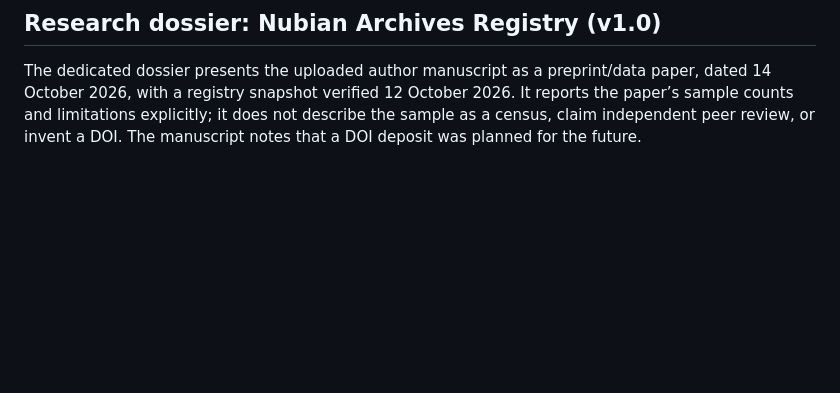
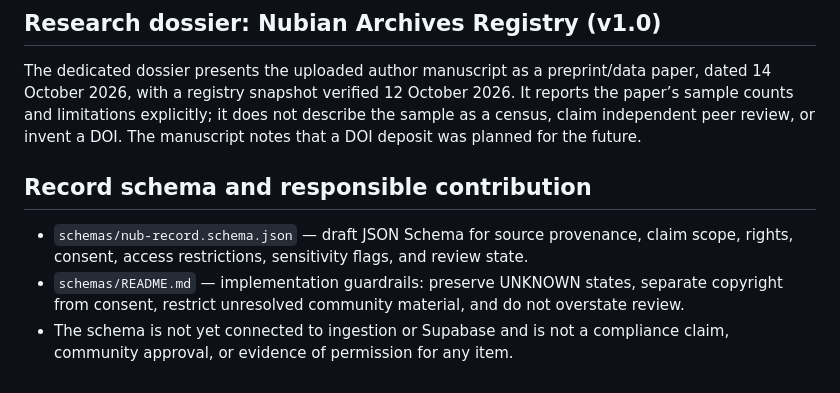
Before and after one commit to mohamedkasha82-star/Nub, a Markdown page: README.md, the part around the change. GitHub-like rendering; blank space fills up the shorter version.

Commit message:
Document draft provenance and consent schema

```diff
--- a/README.md
+++ b/README.md
@@ -37,3 +37,8 @@ GitHub Pages workflow deploys this repository independently. Do not connect or o
 
 ## Research dossier: Nubian Archives Registry (v1.0)
 The dedicated dossier presents the uploaded author manuscript as a preprint/data paper, dated 14 October 2026, with a registry snapshot verified 12 October 2026. It reports the paper’s sample counts and limitations explicitly; it does not describe the sample as a census, claim independent peer review, or invent a DOI. The manuscript notes that a DOI deposit was planned for the future.
+
+## Record schema and responsible contribution
+- `schemas/nub-record.schema.json` — draft JSON Schema for source provenance, claim scope, rights, consent, access restrictions, sensitivity flags, and review state.
+- `schemas/README.md` — implementation guardrails: preserve UNKNOWN states, separate copyright from consent, restrict unresolved community material, and do not overstate review.
+- The schema is not yet connected to ingestion or Supabase and is not a compliance claim, community approval, or evidence of permission for any item.
```
